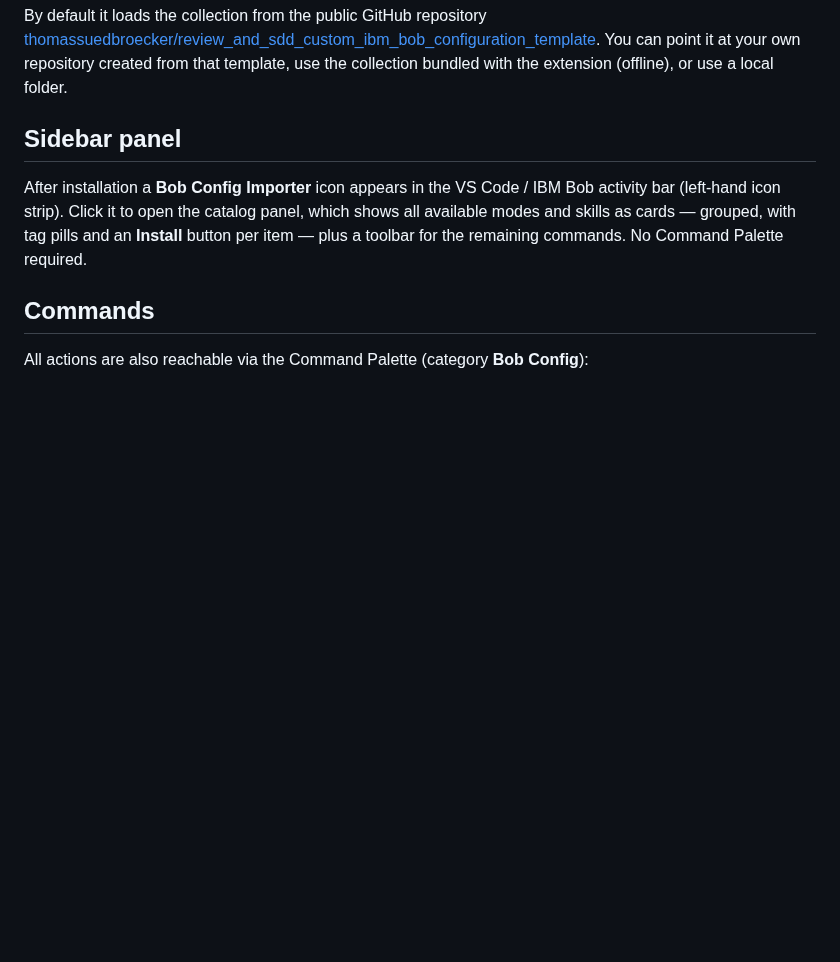
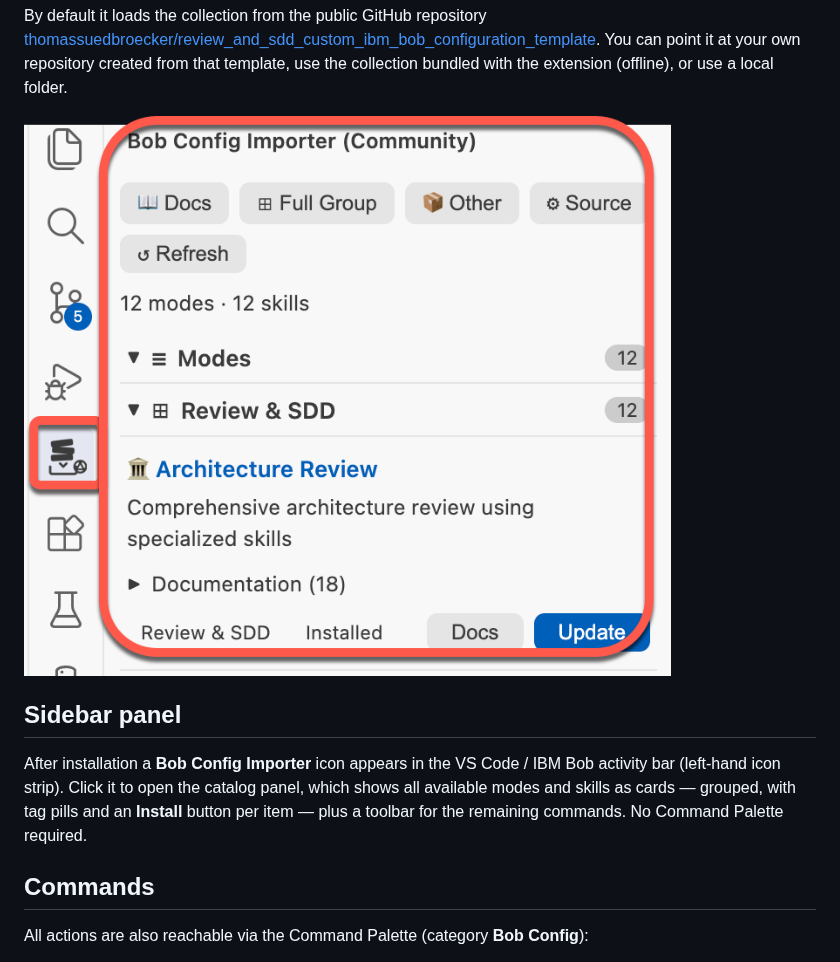
Before and after one commit to thomassuedbroecker/review_and_sdd_custom_ibm_bob_configuration_template, a Markdown page: bob_config_collection/code/README.md, the part around the change. Drawn GitHub-style; pictures changed too: images/custom_extension_in_bob.png (added); blank space fills up the shorter version.

```diff
--- a/bob_config_collection/code/README.md
+++ b/bob_config_collection/code/README.md
@@ -14,6 +14,8 @@ By default it loads the collection from the public GitHub repository
 [thomassuedbroecker/review_and_sdd_custom_ibm_bob_configuration_template](https://github.com/thomassuedbroecker/review_and_sdd_custom_ibm_bob_configuration_template).
 You can point it at your own repository created from that template, use the
 collection bundled with the extension (offline), or use a local folder.
+
+![](../../images/custom_extension_in_bob.png)
 
 ## Sidebar panel
 
```
Also changed, not shown: README.md (+4 -0 lines).
